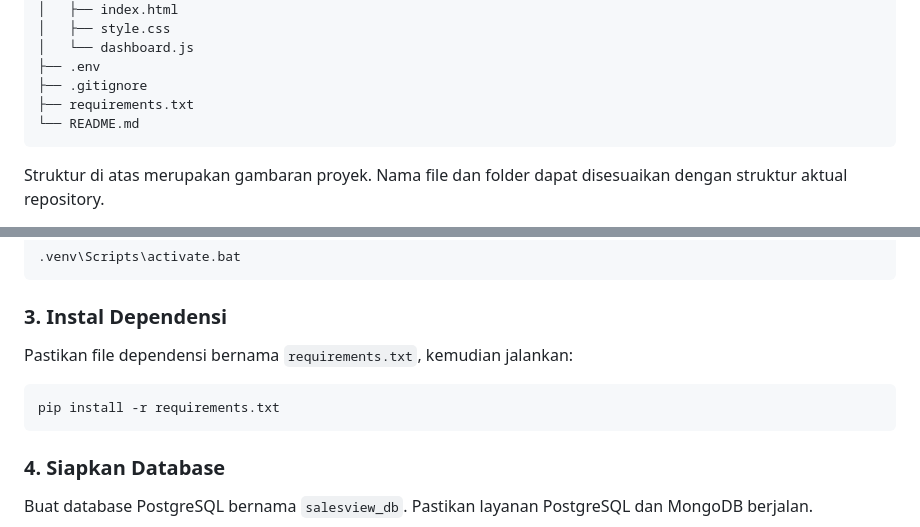
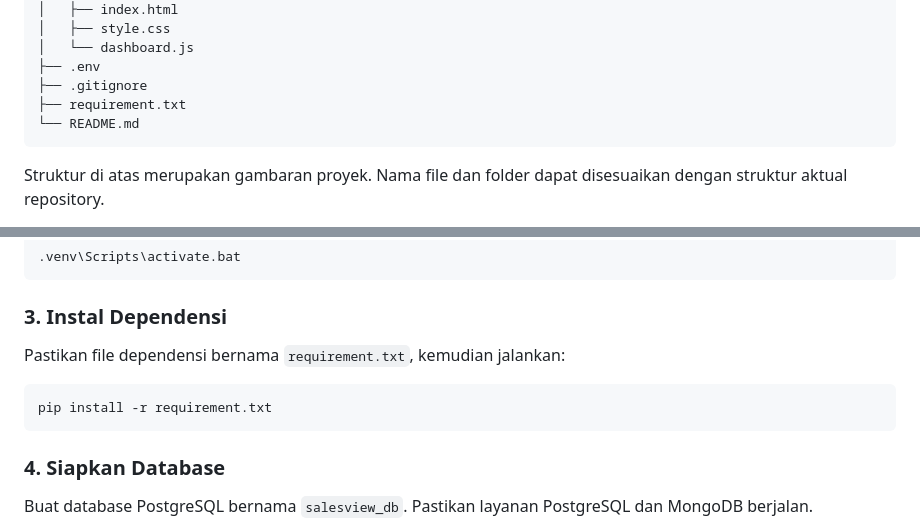
Before and after one commit to IlmanZuhry/SalesView, a Markdown page: README.md, 2 parts joined by grey strips. Rendered like a GitHub page.

Commit message:
.
Updated the dependency file name from 'requirements.txt' to 'requirement.txt' in the README.

````diff
--- a/README.md
+++ b/README.md
@@ -85,7 +85,7 @@ SalesView/
 │   └── dashboard.js
 ├── .env
 ├── .gitignore
-├── requirements.txt
+├── requirement.txt
 └── README.md
 ```
 
@@ -130,10 +130,10 @@ Jika menggunakan Command Prompt:
 
 ### 3. Instal Dependensi
 
-Pastikan file dependensi bernama `requirements.txt`, kemudian jalankan:
+Pastikan file dependensi bernama `requirement.txt`, kemudian jalankan:
 
 ```bash
-pip install -r requirements.txt
+pip install -r requirement.txt
 ```
 
 ### 4. Siapkan Database
````
